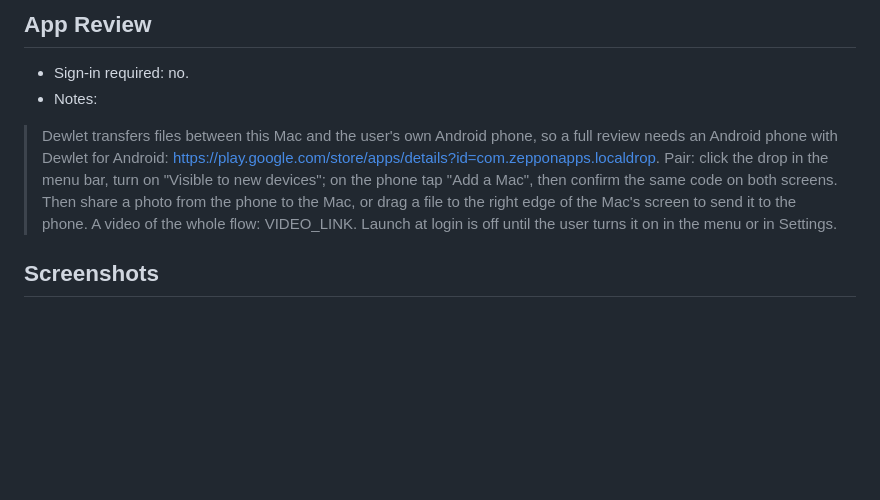
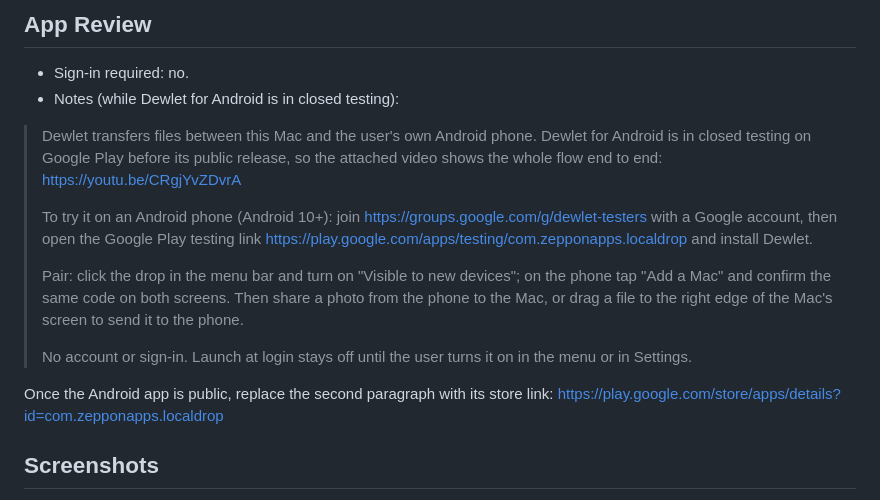
Before and after one commit to Ronnybest/LocalDrop, a Markdown page: store/app-store.md, the part around the change. Rendered like a GitHub page; blank space fills up the shorter version.

Commit message:
Store: App Review notes for while Android is in closed testing
Co-Authored-By: Claude Opus 5.5 <noreply@anthropic.com>

```diff
--- a/store/app-store.md
+++ b/store/app-store.md
@@ -126,9 +126,18 @@ Dewlet соединяет ваш Mac и Android-телефон. Фото, вид
 ## App Review
 
 - Sign-in required: no.
-- Notes:
+- Notes (while Dewlet for Android is in closed testing):
 
-> Dewlet transfers files between this Mac and the user's own Android phone, so a full review needs an Android phone with Dewlet for Android: https://play.google.com/store/apps/details?id=com.zepponapps.localdrop. Pair: click the drop in the menu bar, turn on "Visible to new devices"; on the phone tap "Add a Mac", then confirm the same code on both screens. Then share a photo from the phone to the Mac, or drag a file to the right edge of the Mac's screen to send it to the phone. A video of the whole flow: VIDEO_LINK. Launch at login is off until the user turns it on in the menu or in Settings.
+> Dewlet transfers files between this Mac and the user's own Android phone. Dewlet for Android is in closed testing on Google Play before its public release, so the attached video shows the whole flow end to end: https://youtu.be/CRgjYvZDvrA
+>
+> To try it on an Android phone (Android 10+): join https://groups.google.com/g/dewlet-testers with a Google account, then open the Google Play testing link https://play.google.com/apps/testing/com.zepponapps.localdrop and install Dewlet.
+>
+> Pair: click the drop in the menu bar and turn on "Visible to new devices"; on the phone tap "Add a Mac" and confirm the same code on both screens. Then share a photo from the phone to the Mac, or drag a file to the right edge of the Mac's screen to send it to the phone.
+>
+> No account or sign-in. Launch at login stays off until the user turns it on in the menu or in Settings.
+
+  Once the Android app is public, replace the second paragraph with its store link:
+  https://play.google.com/store/apps/details?id=com.zepponapps.localdrop
 
 ## Screenshots
 
```
